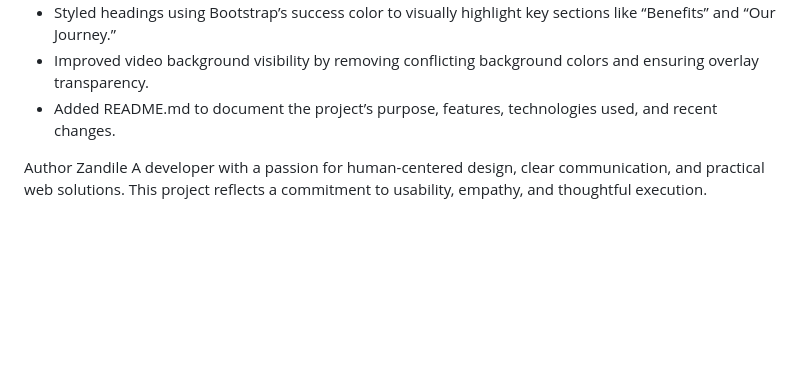
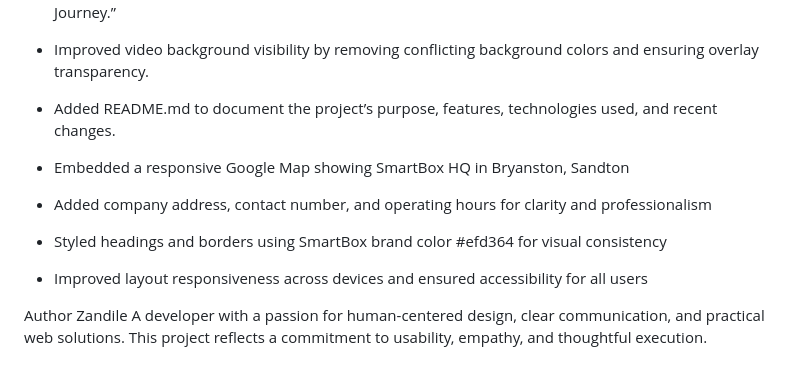
Before and after one commit to Zandile250/Delivery-Guy, a Markdown page: README.md, the part around the change. Rendered like a GitHub page; blank space fills up the shorter version.

Commit message:
Updated README with contact page changelog and enhancements

```diff
--- a/README.md
+++ b/README.md
@@ -111,6 +111,11 @@ On the contactUs.html page, I implemented client-side form validation to ensure
 - Improved video background visibility by removing conflicting background colors and ensuring overlay transparency.
 - Added README.md to document the project’s purpose, features, technologies used, and recent changes.
 
+- Embedded a responsive Google Map showing SmartBox HQ in Bryanston, Sandton
+- Added company address, contact number, and operating hours for clarity and professionalism
+- Styled headings and borders using SmartBox brand color #efd364 for visual consistency
+- Improved layout responsiveness across devices and ensured accessibility for all users
+
 Author
 Zandile
 A developer with a passion for human-centered design, clear communication, and practical web solutions. This project reflects a commitment to usability, empathy, and thoughtful execution.
```
